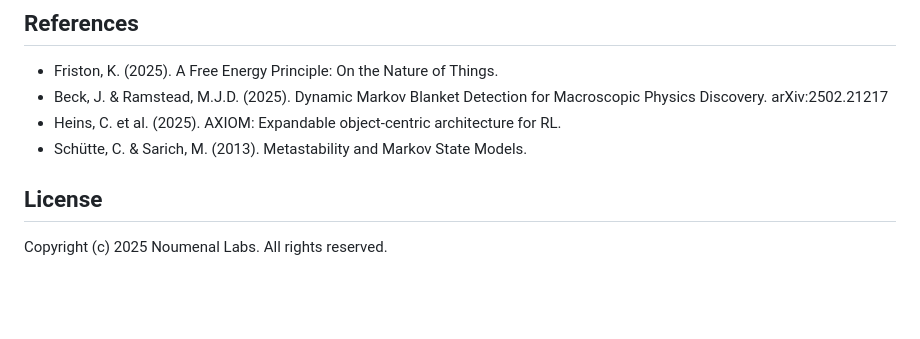
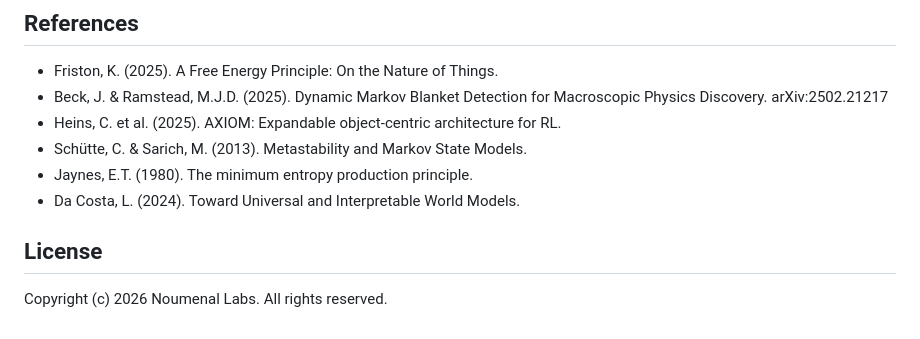
Before and after one commit to noumenal-labs/topological-blankets, a Markdown page: README.md, the part around one of its changes. Drawn GitHub-style; blank space fills up the shorter version.

```diff
--- a/README.md
+++ b/README.md
@@ -73,7 +90,9 @@ The paper (`paper/topological_blankets_full.tex`) contains:
 - Beck, J. & Ramstead, M.J.D. (2025). Dynamic Markov Blanket Detection for Macroscopic Physics Discovery. arXiv:2502.21217
 - Heins, C. et al. (2025). AXIOM: Expandable object-centric architecture for RL.
 - Schütte, C. & Sarich, M. (2013). Metastability and Markov State Models.
+- Jaynes, E.T. (1980). The minimum entropy production principle.
+- Da Costa, L. (2024). Toward Universal and Interpretable World Models.
 
 ## License
 
-Copyright (c) 2025 Noumenal Labs. All rights reserved.
+Copyright (c) 2026 Noumenal Labs. All rights reserved.
```
Also changed, not shown: other parts of README.md (+32 -15 lines).
